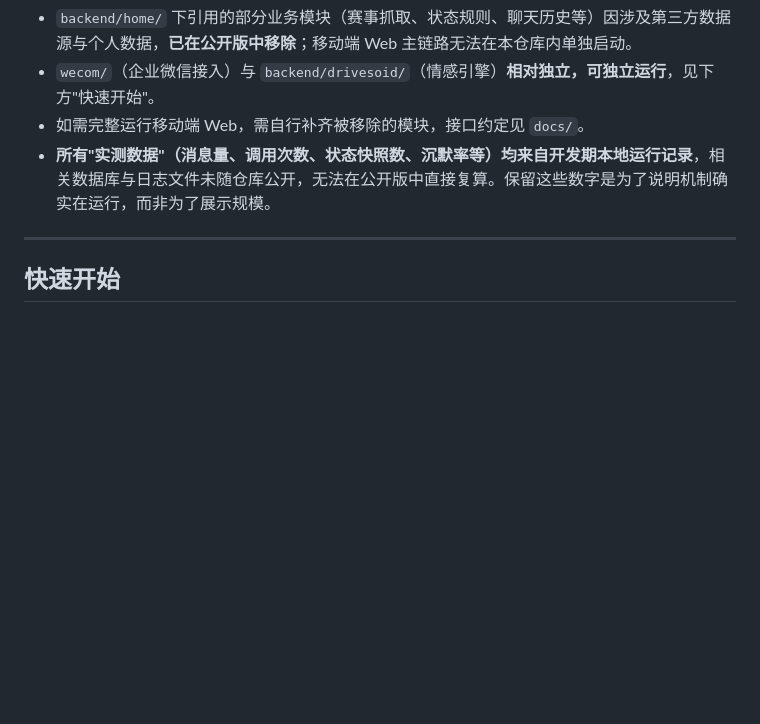
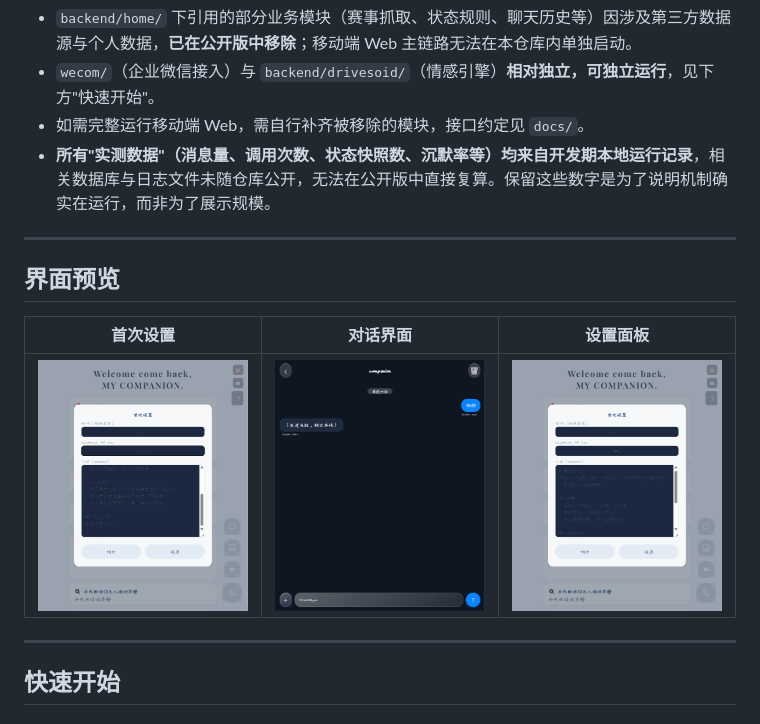
Before and after one commit to olise366oi/kairos-agent, a Markdown page: README.md, the part around the change. GitHub-like rendering; pictures changed too: backend/docs/screenshot-chat.png (added), backend/docs/screenshot-setup.png (added), backend/docs/screenshot-state.png (added); blank space fills up the shorter version.

Commit message:
docs: 添加界面截图

```diff
--- a/README.md
+++ b/README.md
@@ -37,6 +37,14 @@ Kairos 做的是**主动式**：它维护一套连续的情感状态和角色状
 - `wecom/`（企业微信接入）与 `backend/drivesoid/`（情感引擎）**相对独立，可独立运行**，见下方"快速开始"。
 - 如需完整运行移动端 Web，需自行补齐被移除的模块，接口约定见 `docs/`。
 - **所有"实测数据"（消息量、调用次数、状态快照数、沉默率等）均来自开发期本地运行记录**，相关数据库与日志文件未随仓库公开，无法在公开版中直接复算。保留这些数字是为了说明机制确实在运行，而非为了展示规模。
+
+---
+
+## 界面预览
+
+| 首次设置 | 对话界面 | 设置面板 |
+|---|---|---|
+| ![setup](backend/docs/screenshot-setup.png) | ![chat](backend/docs/screenshot-chat.png) | ![settings](backend/docs/screenshot-state.png) |
 
 ---
 
```
